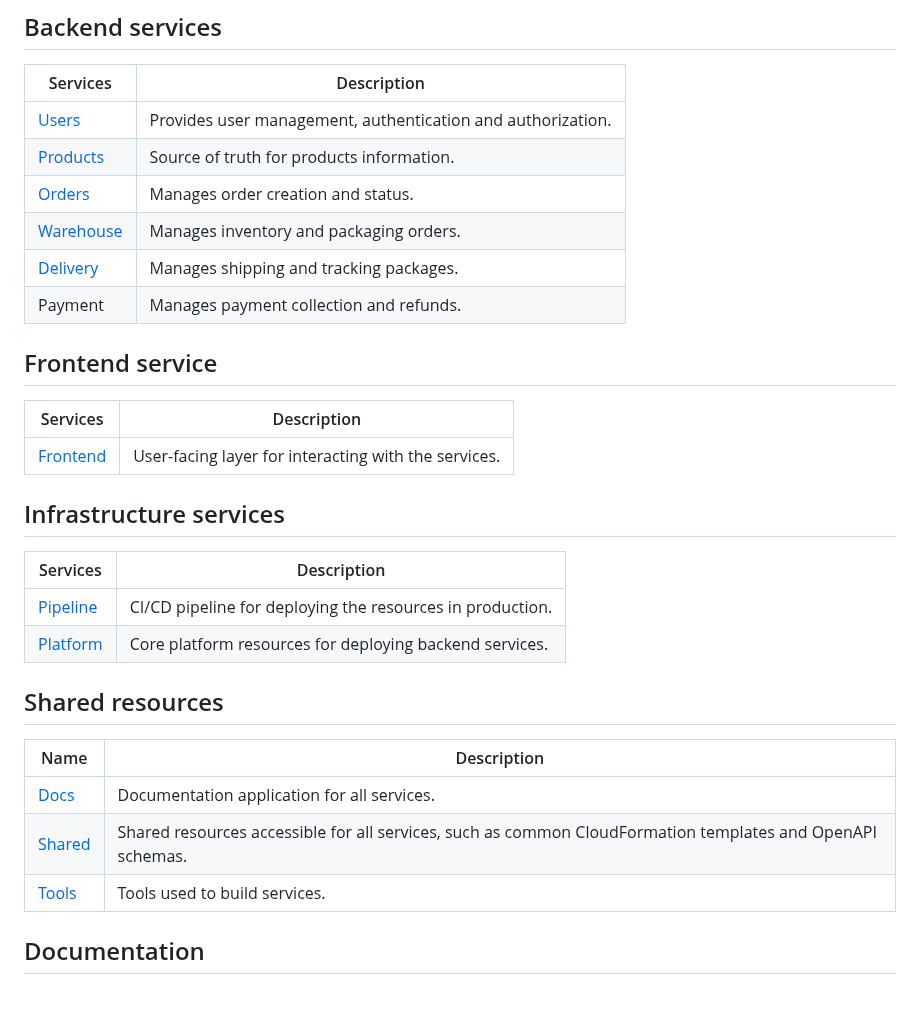
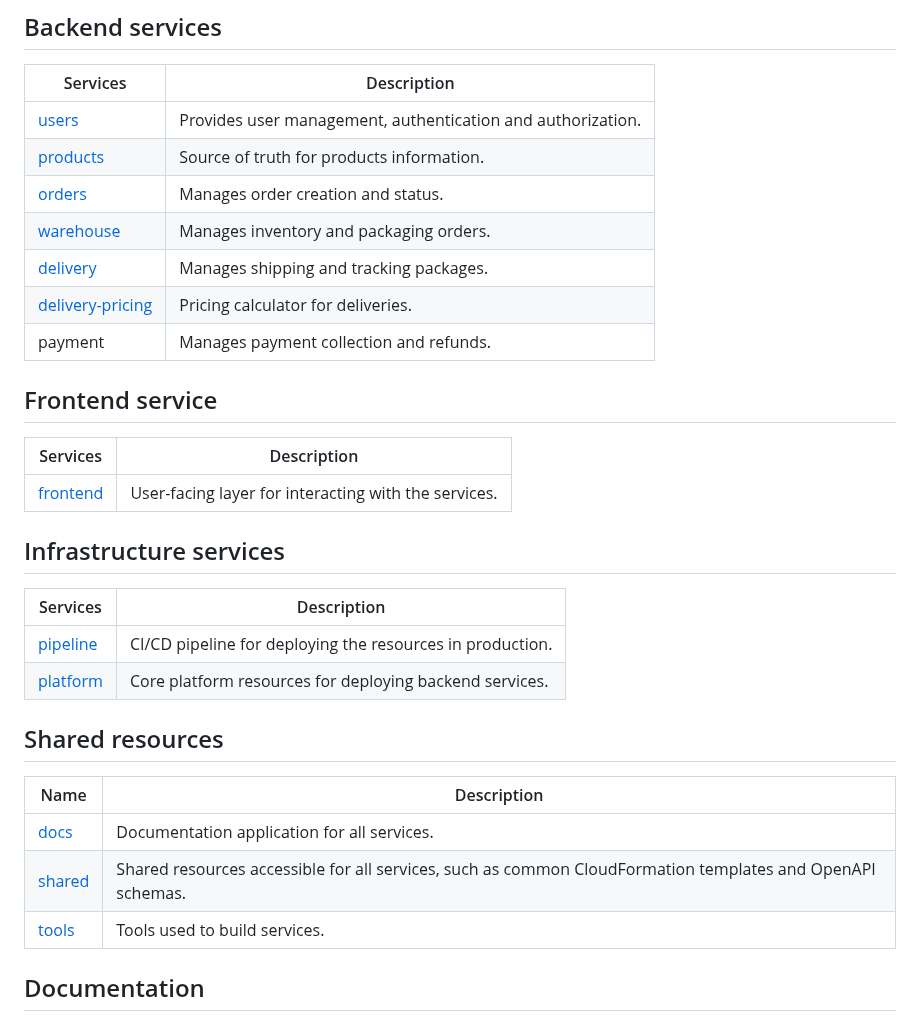
Before and after one commit to aws-samples/aws-serverless-ecommerce-platform, a Markdown page: README.md, the part around the change. GitHub-like rendering; blank space fills up the shorter version.

Commit message:
delivery: create pricing service

```diff
--- a/README.md
+++ b/README.md
@@ -15,33 +15,34 @@ To install the necessary tools and deploy this in your own AWS account, see the
 
 |  Services  | Description                               |
 |------------|-------------------------------------------|
-| [Users](users/) | Provides user management, authentication and authorization. |
-| [Products](products/) | Source of truth for products information. |
-| [Orders](orders/) | Manages order creation and status. |
-| [Warehouse](warehouse/) | Manages inventory and packaging orders. |
-| [Delivery](delivery/) | Manages shipping and tracking packages. |
-| Payment | Manages payment collection and refunds. |
+| [users](users/) | Provides user management, authentication and authorization. |
+| [products](products/) | Source of truth for products information. |
+| [orders](orders/) | Manages order creation and status. |
+| [warehouse](warehouse/) | Manages inventory and packaging orders. |
+| [delivery](delivery/) | Manages shipping and tracking packages. |
+| [delivery-pricing](delivery-pricing/) | Pricing calculator for deliveries. |
+| payment | Manages payment collection and refunds. |
 
 ## Frontend service
 
 |  Services  | Description                               |
 |------------|-------------------------------------------|
-| [Frontend](frontend/) | User-facing layer for interacting with the services. |
+| [frontend](frontend/) | User-facing layer for interacting with the services. |
 
 ## Infrastructure services
 
 |  Services  | Description                               |
 |------------|-------------------------------------------|
-| [Pipeline](pipeline/) | CI/CD pipeline for deploying the resources in production. |
-| [Platform](platform/) | Core platform resources for deploying backend services. |
+| [pipeline](pipeline/) | CI/CD pipeline for deploying the resources in production. |
+| [platform](platform/) | Core platform resources for deploying backend services. |
 
 ## Shared resources
 
 | Name       | Description                               |
 |------------|-------------------------------------------|
-| [Docs](docs/) | Documentation application for all services. |
-| [Shared](shared/) | Shared resources accessible for all services, such as common CloudFormation templates and OpenAPI schemas. |
-| [Tools](tools/) | Tools used to build services.             |
+| [docs](docs/) | Documentation application for all services. |
+| [shared](shared/) | Shared resources accessible for all services, such as common CloudFormation templates and OpenAPI schemas. |
+| [tools](tools/) | Tools used to build services.             |
 
 
 ## Documentation
```
Also changed, not shown: delivery-pricing/README.md (added, +21 -0 lines), delivery-pricing/images/delivery-pricing.png (added), 7 other files.
